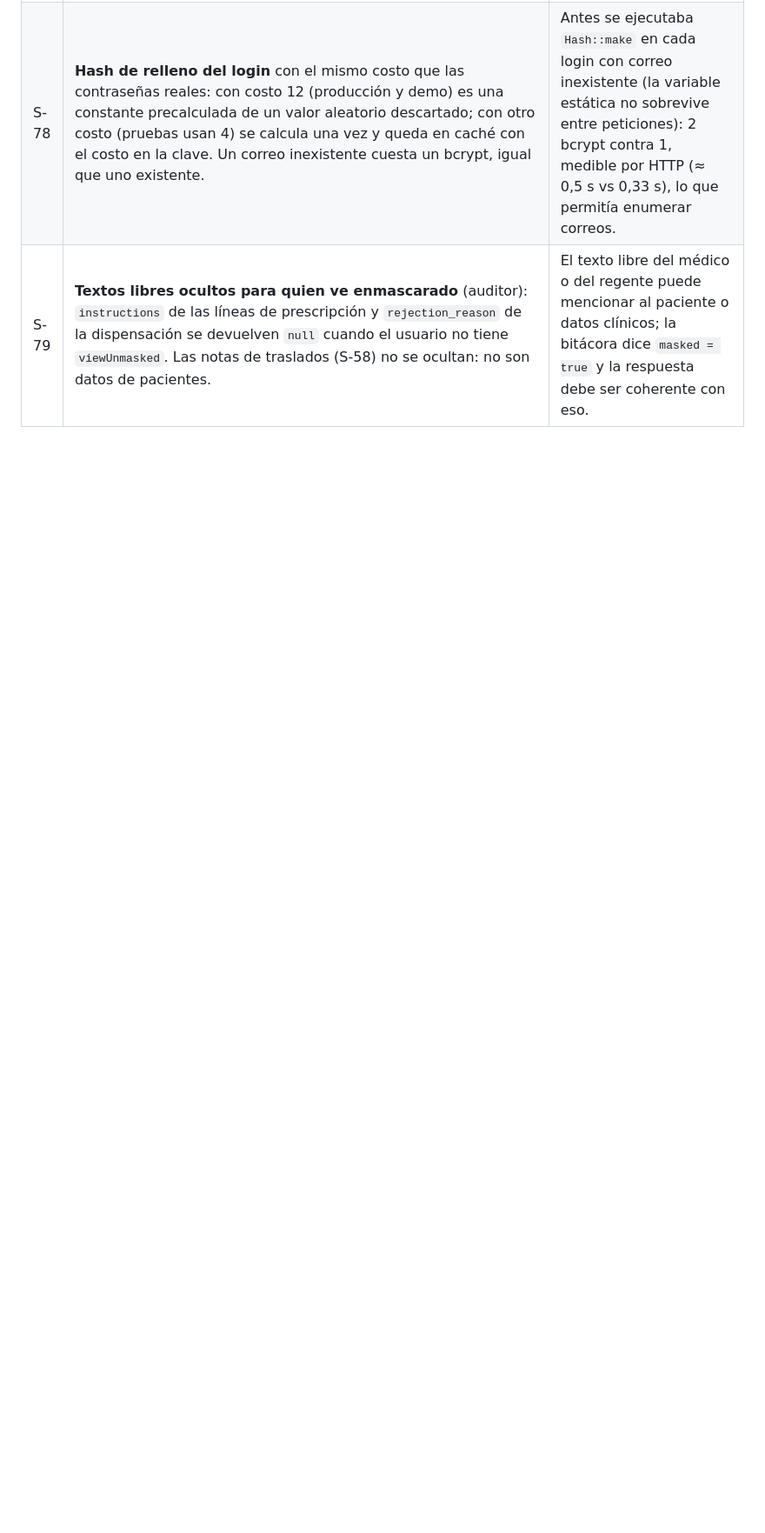
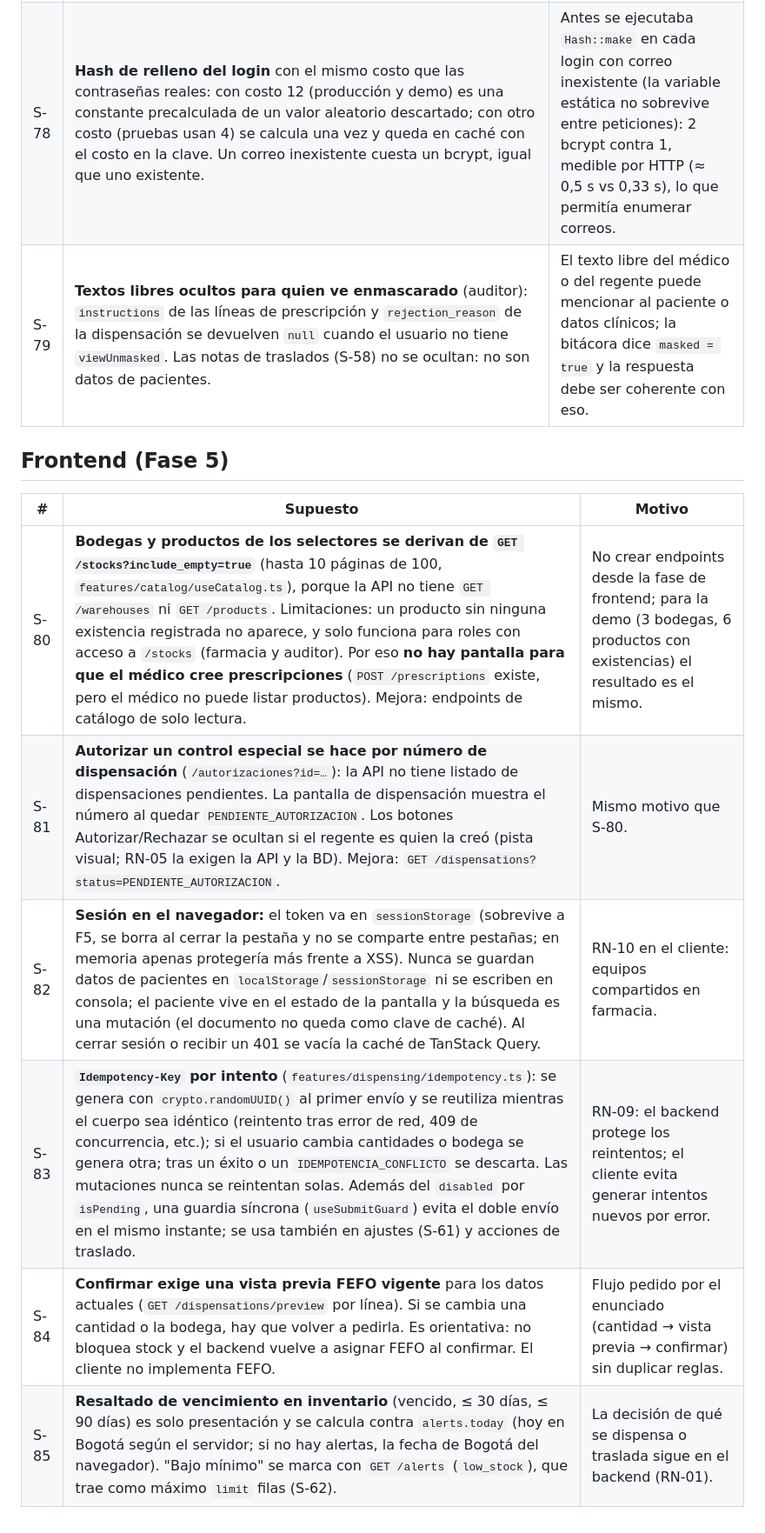
Before and after one commit to DanielAmador0007/Fartmar, a Markdown page: docs/supuestos.md, the part around the change. Shown at 87% size. Rendered like a GitHub page; blank space fills up the shorter version.

Commit message:
docs(frontend): supuestos S-80 a S-85 y registro de IA de la Fase 5
Co-Authored-By: Claude Opus 5.5 <noreply@anthropic.com>

```diff
--- a/docs/supuestos.md
+++ b/docs/supuestos.md
@@ -135,3 +135,14 @@ Decisiones tomadas ante ambigüedades del enunciado (sección 8: "toma una decis
 | S-77 | **Contraseña temporal** (`users.must_change_password`): queda en `true` cuando el admin **crea** un usuario o le **restablece** la contraseña (`PATCH /users/{id}` con `password`). Mientras sea `true`, todo endpoint salvo `POST /auth/password`, `GET /auth/me` y `POST /auth/logout` responde 403 `CAMBIO_CLAVE_REQUERIDO` (middleware `EnsurePasswordIsChanged`). `POST /auth/password` exige la contraseña actual, la nueva confirmada y distinta (12+ con letras y números, ≤ 72 bytes), revoca los **demás** tokens, audita `user.password_changed` (`forced`, tokens revocados) y tiene límite de 5/min por usuario. El login y `/auth/me` exponen `must_change_password`. Los usuarios demo del seeder tienen `false`. **Riesgo residual aceptado:** el admin sigue siendo de confianza; conoce la clave temporal y podría entrar una vez como el médico o regente que creó y cambiarla él mismo. No puede operar con ella sin dejar `user.password_changed` (con IP y correlation id) y la creación de cada rol privilegiado queda en `user.created` con el rol; detectar eso es tarea de la auditoría. Mitigación futura: entregar la clave temporal por un canal que el admin no vea (correo al usuario) o exigir aprobación de un segundo admin. | Sin esto, el admin creaba un médico o un regente con una clave que conocía y podía usarlo indefinidamente: se saltaba S-68 (admin sin acceso a pacientes) y la segregación de RN-05/RN-08 (un "segundo regente" controlado por la misma persona). |
 | S-78 | **Hash de relleno del login** con el mismo costo que las contraseñas reales: con costo 12 (producción y demo) es una constante precalculada de un valor aleatorio descartado; con otro costo (pruebas usan 4) se calcula una vez y queda en caché con el costo en la clave. Un correo inexistente cuesta un bcrypt, igual que uno existente. | Antes se ejecutaba `Hash::make` en cada login con correo inexistente (la variable estática no sobrevive entre peticiones): 2 bcrypt contra 1, medible por HTTP (≈ 0,5 s vs 0,33 s), lo que permitía enumerar correos. |
 | S-79 | **Textos libres ocultos para quien ve enmascarado** (auditor): `instructions` de las líneas de prescripción y `rejection_reason` de la dispensación se devuelven `null` cuando el usuario no tiene `viewUnmasked`. Las notas de traslados (S-58) no se ocultan: no son datos de pacientes. | El texto libre del médico o del regente puede mencionar al paciente o datos clínicos; la bitácora dice `masked = true` y la respuesta debe ser coherente con eso. |
+
+## Frontend (Fase 5)
+
+| # | Supuesto | Motivo |
+|---|---|---|
+| S-80 | **Bodegas y productos de los selectores se derivan de `GET /stocks?include_empty=true`** (hasta 10 páginas de 100, `features/catalog/useCatalog.ts`), porque la API no tiene `GET /warehouses` ni `GET /products`. Limitaciones: un producto sin ninguna existencia registrada no aparece, y solo funciona para roles con acceso a `/stocks` (farmacia y auditor). Por eso **no hay pantalla para que el médico cree prescripciones** (`POST /prescriptions` existe, pero el médico no puede listar productos). Mejora: endpoints de catálogo de solo lectura. | No crear endpoints desde la fase de frontend; para la demo (3 bodegas, 6 productos con existencias) el resultado es el mismo. |
+| S-81 | **Autorizar un control especial se hace por número de dispensación** (`/autorizaciones?id=…`): la API no tiene listado de dispensaciones pendientes. La pantalla de dispensación muestra el número al quedar `PENDIENTE_AUTORIZACION`. Los botones Autorizar/Rechazar se ocultan si el regente es quien la creó (pista visual; RN-05 la exigen la API y la BD). Mejora: `GET /dispensations?status=PENDIENTE_AUTORIZACION`. | Mismo motivo que S-80. |
+| S-82 | **Sesión en el navegador:** el token va en `sessionStorage` (sobrevive a F5, se borra al cerrar la pestaña y no se comparte entre pestañas; en memoria apenas protegería más frente a XSS). Nunca se guardan datos de pacientes en `localStorage`/`sessionStorage` ni se escriben en consola; el paciente vive en el estado de la pantalla y la búsqueda es una mutación (el documento no queda como clave de caché). Al cerrar sesión o recibir un 401 se vacía la caché de TanStack Query. | RN-10 en el cliente: equipos compartidos en farmacia. |
+| S-83 | **`Idempotency-Key` por intento** (`features/dispensing/idempotency.ts`): se genera con `crypto.randomUUID()` al primer envío y se reutiliza mientras el cuerpo sea idéntico (reintento tras error de red, 409 de concurrencia, etc.); si el usuario cambia cantidades o bodega se genera otra; tras un éxito o un `IDEMPOTENCIA_CONFLICTO` se descarta. Las mutaciones nunca se reintentan solas. Además del `disabled` por `isPending`, una guardia síncrona (`useSubmitGuard`) evita el doble envío en el mismo instante; se usa también en ajustes (S-61) y acciones de traslado. | RN-09: el backend protege los reintentos; el cliente evita generar intentos nuevos por error. |
+| S-84 | **Confirmar exige una vista previa FEFO vigente** para los datos actuales (`GET /dispensations/preview` por línea). Si se cambia una cantidad o la bodega, hay que volver a pedirla. Es orientativa: no bloquea stock y el backend vuelve a asignar FEFO al confirmar. El cliente no implementa FEFO. | Flujo pedido por el enunciado (cantidad → vista previa → confirmar) sin duplicar reglas. |
+| S-85 | **Resaltado de vencimiento en inventario** (vencido, ≤ 30 días, ≤ 90 días) es solo presentación y se calcula contra `alerts.today` (hoy en Bogotá según el servidor; si no hay alertas, la fecha de Bogotá del navegador). "Bajo mínimo" se marca con `GET /alerts` (`low_stock`), que trae como máximo `limit` filas (S-62). | La decisión de qué se dispensa o traslada sigue en el backend (RN-01). |
```
Also changed, not shown: docs/ai-log.md (+22 -0 lines).
